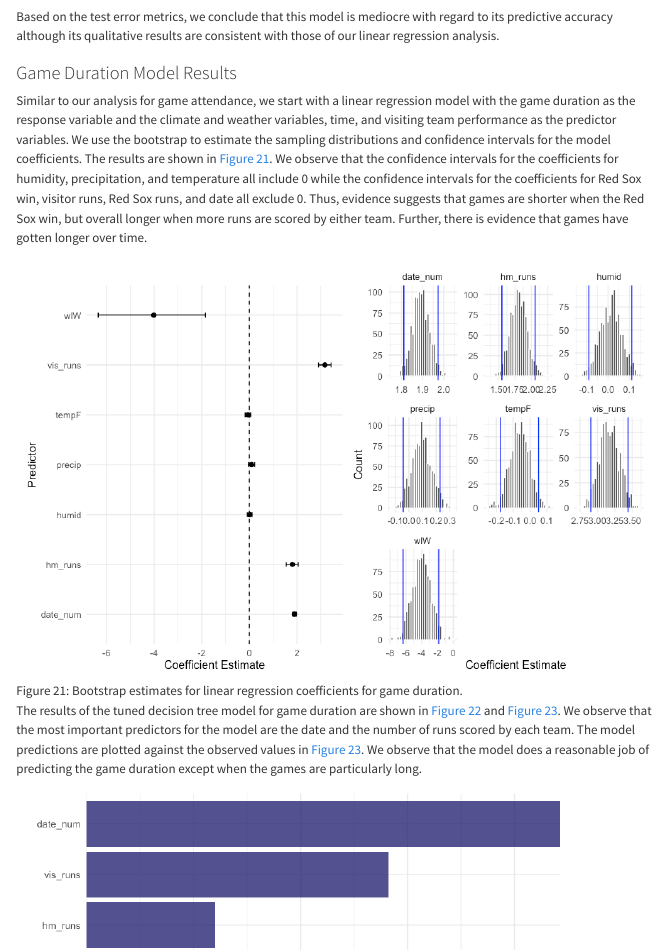
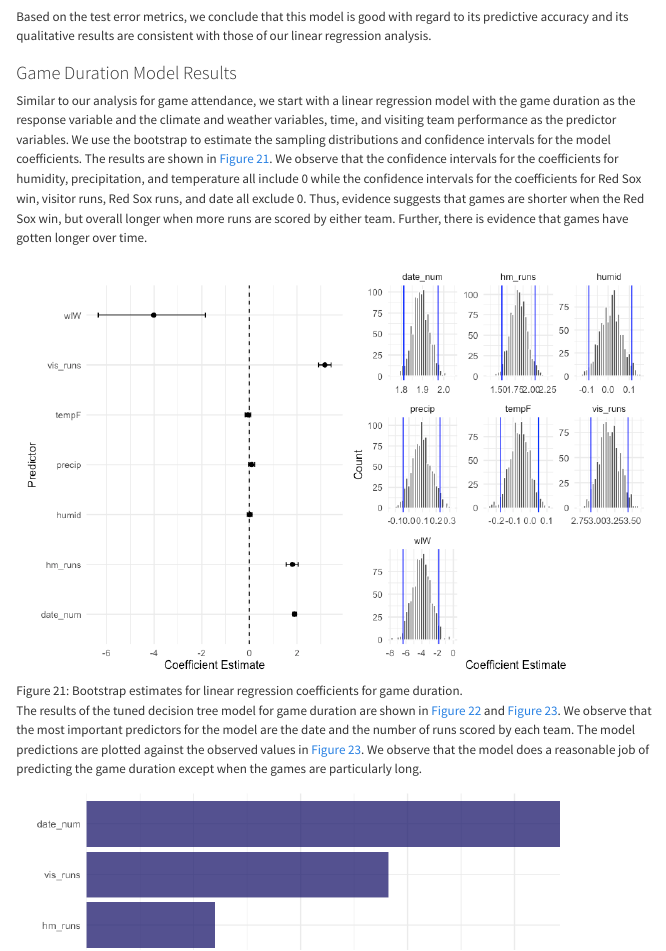
Before and after one commit to jmgraham30/baseball_weather, a Quarto document (report/index.qmd): the page in a window 1100 px wide, from 14000 px down. Rendered offline with R 4.5, knitr and Pandoc in place of Quarto, with nearby package versions; some code elsewhere in the file could not run offline; menus at the side of the page are left out.

Commit message:
update report

````diff
--- a/report/index.qmd
+++ b/report/index.qmd
@@ -671,7 +671,7 @@ attend_metrics_tbl %>%
 ```
 
 
-Based on the test error metrics, we conclude that this model is mediocre with regard to its predictive accuracy although its qualitative results are consistent with those of our linear regression analysis.
+Based on the test error metrics, we conclude that this model is good with regard to its predictive accuracy and its qualitative results are consistent with those of our linear regression analysis.
 
 ### Game Duration Model Results
 
````
